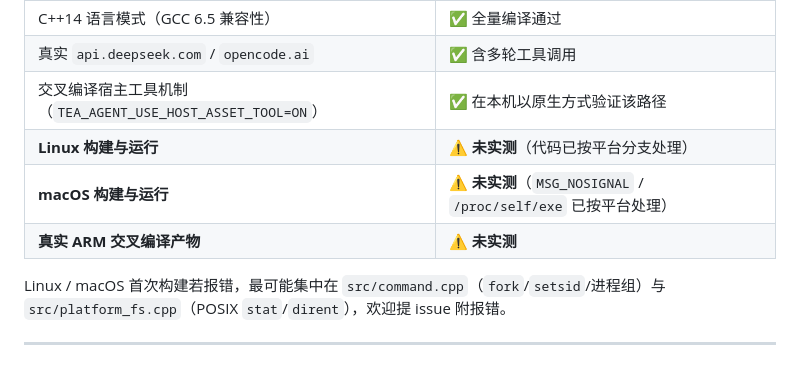
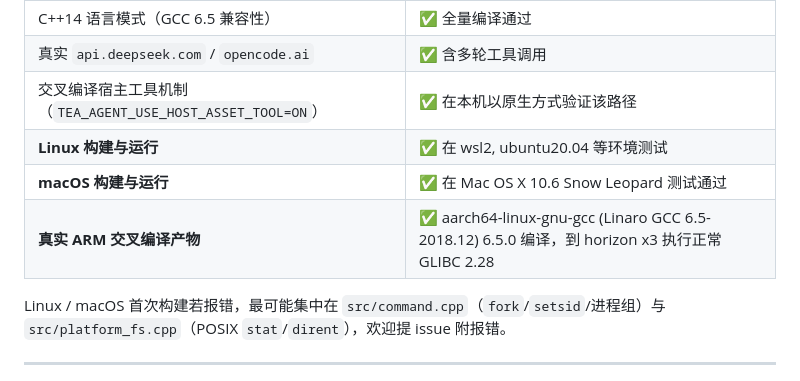
Before and after one commit to sunkwei/tea_a2, a Markdown page: README.md, the part around the change. Drawn GitHub-style.

Commit message:
README.md 更新测试验证

```diff
--- a/README.md
+++ b/README.md
@@ -891,9 +891,9 @@ SSE 事件序列与 `metrics` 指标块、两个工具的落盘副作用、`.tea
 | C++14 语言模式（GCC 6.5 兼容性） | ✅ 全量编译通过 |
 | 真实 `api.deepseek.com` / `opencode.ai` | ✅ 含多轮工具调用 |
 | 交叉编译宿主工具机制（`TEA_AGENT_USE_HOST_ASSET_TOOL=ON`） | ✅ 在本机以原生方式验证该路径 |
-| **Linux 构建与运行** | ⚠️ **未实测**（代码已按平台分支处理） |
-| **macOS 构建与运行** | ⚠️ **未实测**（`MSG_NOSIGNAL` / `/proc/self/exe` 已按平台处理） |
-| **真实 ARM 交叉编译产物** | ⚠️ **未实测** |
+| **Linux 构建与运行** | ✅ 在 wsl2, ubuntu20.04 等环境测试 |
+| **macOS 构建与运行** | ✅ 在 Mac OS X 10.6 Snow Leopard 测试通过 |
+| **真实 ARM 交叉编译产物** | ✅ aarch64-linux-gnu-gcc (Linaro GCC 6.5-2018.12) 6.5.0 编译，到 horizon x3 执行正常 GLIBC 2.28 |
 
 Linux / macOS 首次构建若报错，最可能集中在 `src/command.cpp`（`fork`/`setsid`/进程组）与
 `src/platform_fs.cpp`（POSIX `stat`/`dirent`），欢迎提 issue 附报错。
```
